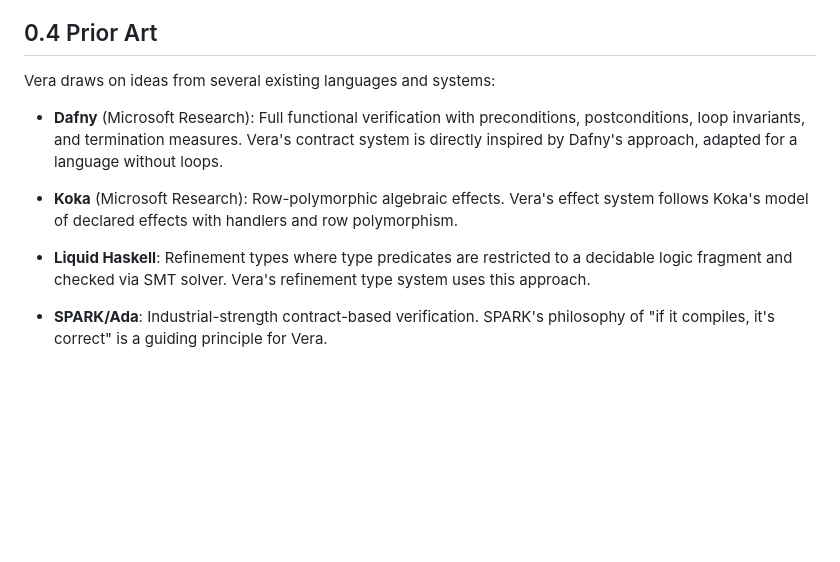
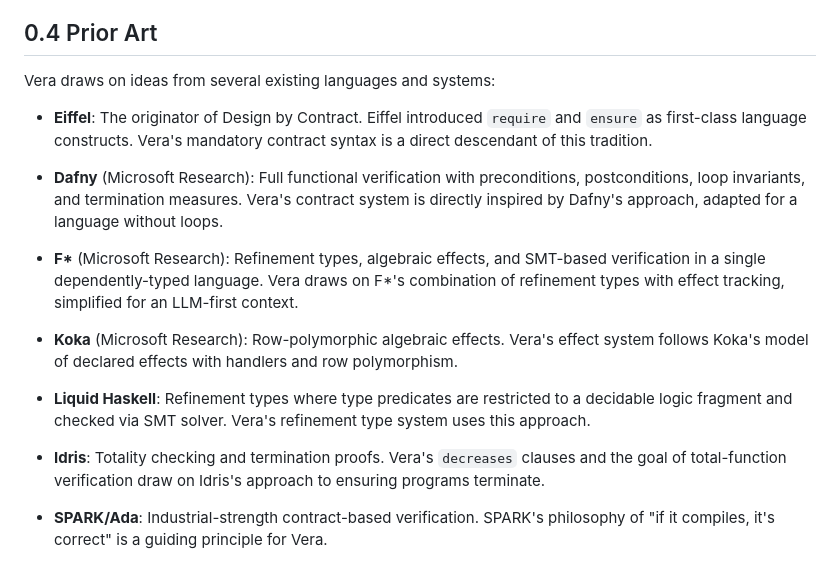
Before and after one commit to aallan/vera, a Markdown page: spec/00-introduction.md, the part around the change. GitHub-like rendering; blank space fills up the shorter version.

```diff
--- a/spec/00-introduction.md
+++ b/spec/00-introduction.md
@@ -38,11 +38,17 @@ The name comes from the Latin *veritas* (truth). In Vera, verification is a firs
 
 Vera draws on ideas from several existing languages and systems:
 
+- **Eiffel**: The originator of Design by Contract. Eiffel introduced `require` and `ensure` as first-class language constructs. Vera's mandatory contract syntax is a direct descendant of this tradition.
+
 - **Dafny** (Microsoft Research): Full functional verification with preconditions, postconditions, loop invariants, and termination measures. Vera's contract system is directly inspired by Dafny's approach, adapted for a language without loops.
+
+- **F\*** (Microsoft Research): Refinement types, algebraic effects, and SMT-based verification in a single dependently-typed language. Vera draws on F\*'s combination of refinement types with effect tracking, simplified for an LLM-first context.
 
 - **Koka** (Microsoft Research): Row-polymorphic algebraic effects. Vera's effect system follows Koka's model of declared effects with handlers and row polymorphism.
 
 - **Liquid Haskell**: Refinement types where type predicates are restricted to a decidable logic fragment and checked via SMT solver. Vera's refinement type system uses this approach.
+
+- **Idris**: Totality checking and termination proofs. Vera's `decreases` clauses and the goal of total-function verification draw on Idris's approach to ensuring programs terminate.
 
 - **SPARK/Ada**: Industrial-strength contract-based verification. SPARK's philosophy of "if it compiles, it's correct" is a guiding principle for Vera.
 
```
Also changed, not shown: README.md (+7 -6 lines).
